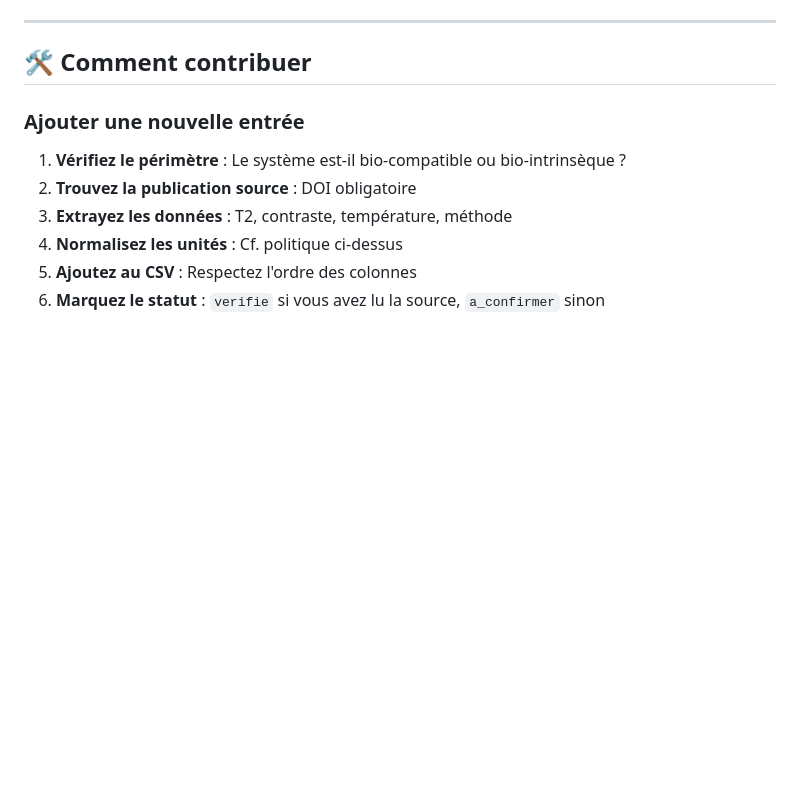
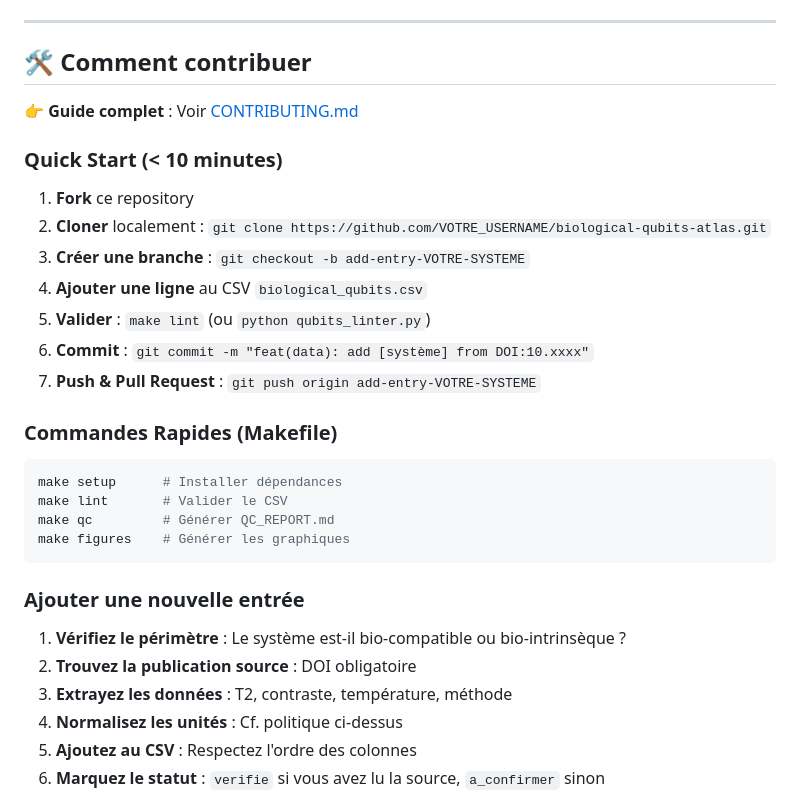
Before and after one commit to Mythmaker28/Quantum-Sensors-Qubits-in-Biology, a Markdown page: README.md, the part around the change. Drawn GitHub-style; blank space fills up the shorter version.

Commit message:
docs(readme): add quick start guide and Makefile commands

````diff
--- a/README.md
+++ b/README.md
@@ -368,6 +368,27 @@ Mécanismes biologiques **proposés** (hypothèses), preuves souvent **indirecte
 
 ## 🛠️ Comment contribuer
 
+👉 **Guide complet** : Voir [CONTRIBUTING.md](CONTRIBUTING.md)
+
+### Quick Start (< 10 minutes)
+
+1. **Fork** ce repository
+2. **Cloner** localement : `git clone https://github.com/VOTRE_USERNAME/biological-qubits-atlas.git`
+3. **Créer une branche** : `git checkout -b add-entry-VOTRE-SYSTEME`
+4. **Ajouter une ligne** au CSV `biological_qubits.csv`
+5. **Valider** : `make lint` (ou `python qubits_linter.py`)
+6. **Commit** : `git commit -m "feat(data): add [système] from DOI:10.xxxx"`
+7. **Push & Pull Request** : `git push origin add-entry-VOTRE-SYSTEME`
+
+### Commandes Rapides (Makefile)
+
+```bash
+make setup      # Installer dépendances
+make lint       # Valider le CSV
+make qc         # Générer QC_REPORT.md
+make figures    # Générer les graphiques
+```
+
 ### Ajouter une nouvelle entrée
 
 1. **Vérifiez le périmètre** : Le système est-il bio-compatible ou bio-intrinsèque ?
````
